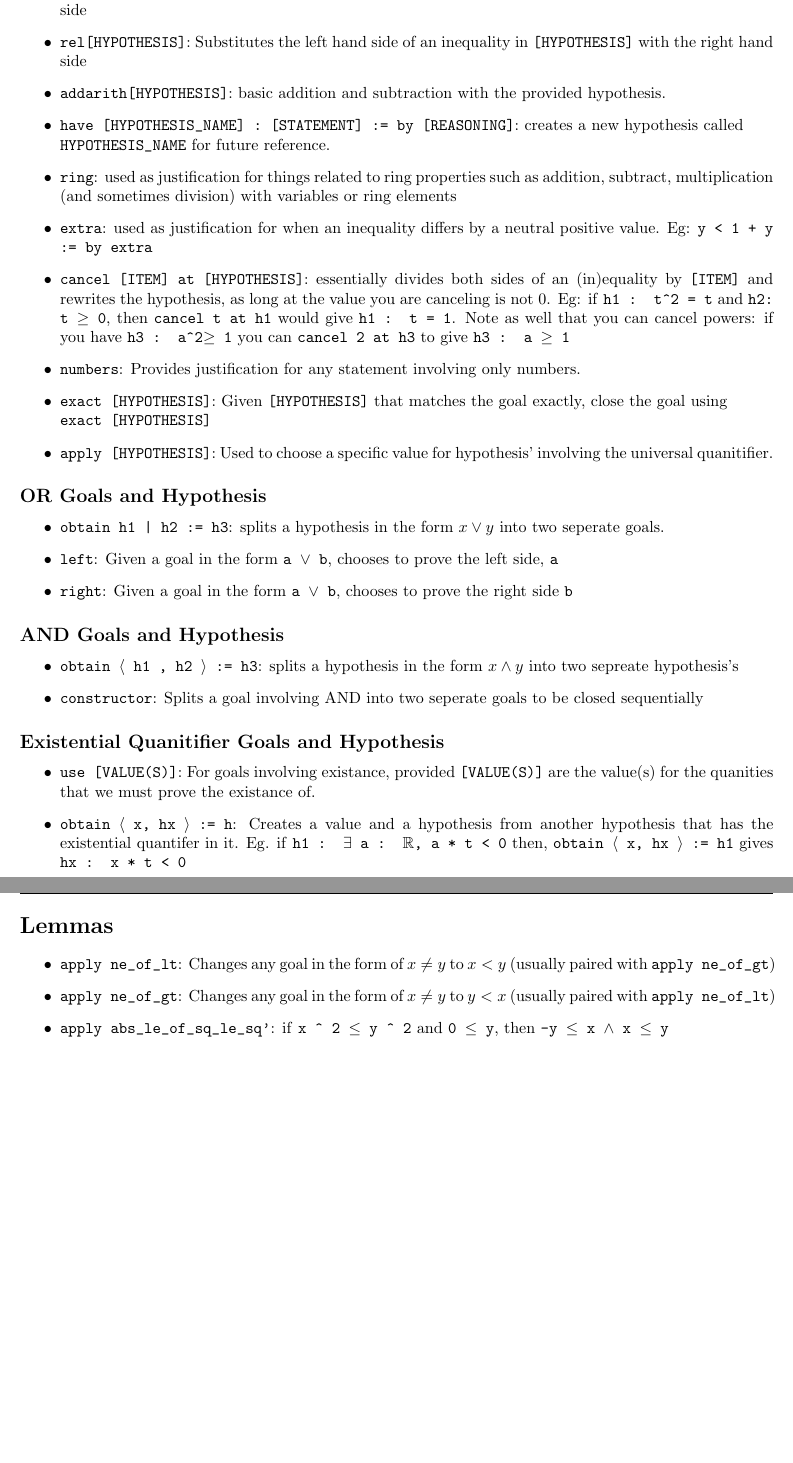
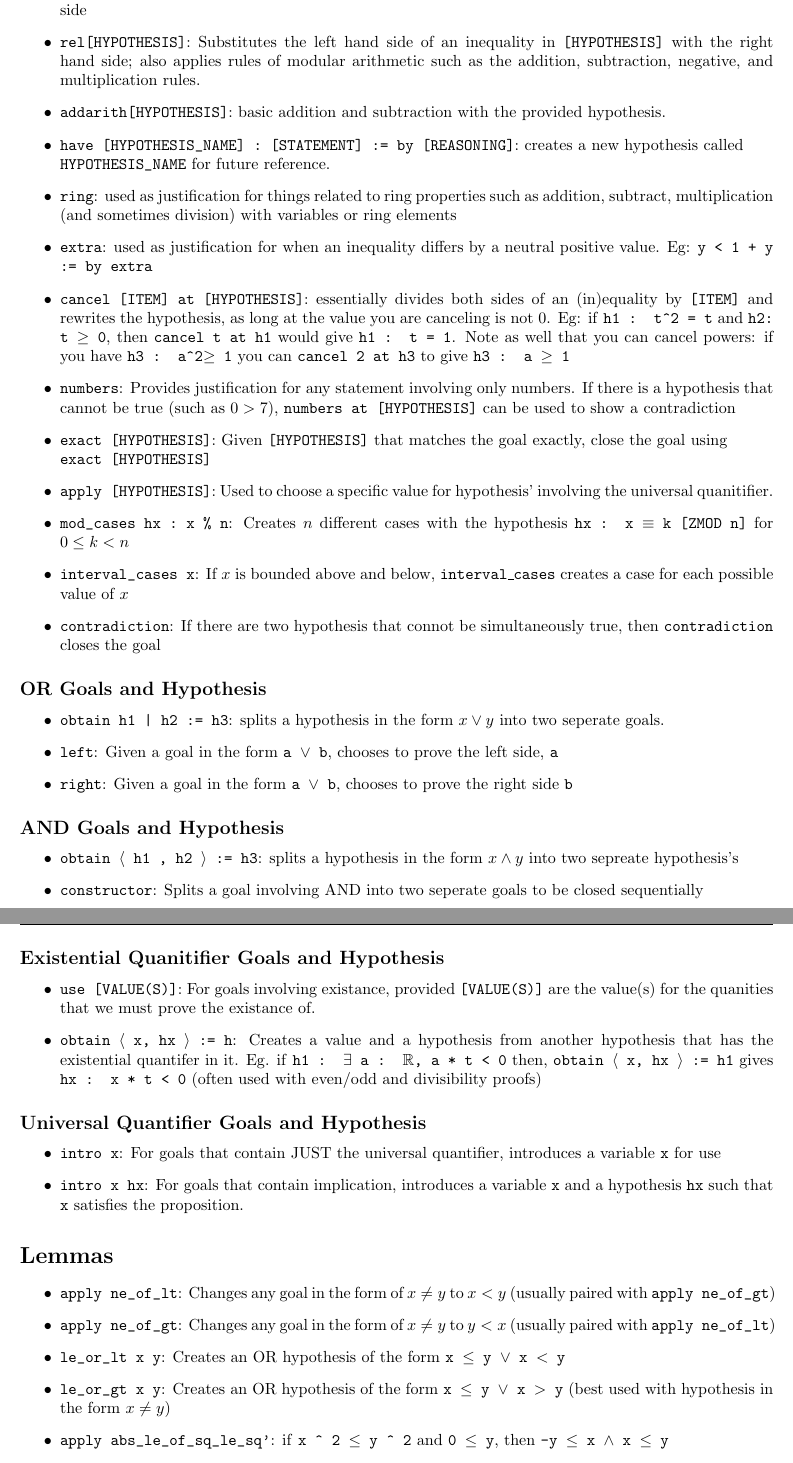
Before and after one commit to jeevanshah07/MATH300, a LaTeX problem sheet (latex/exam1/main.tex): two parts of pages 1 and 2 of 2, joined at a grey line, cut so that both start at the same text, the shorter picture padded with empty space. Compiled offline with pdfLaTeX.

Commit message:
update reference sheet

```diff
--- a/latex/exam1/main.tex
+++ b/latex/exam1/main.tex
@@ -27,15 +27,18 @@
     \section*{Tactics}
     \begin{itemize}
         \item \verb|rw[HYPOTHESIS]|: Substitutes the left hand side of an equality in \texttt{[HYPOTHESIS]} with the right hand side
-        \item \verb|rel[HYPOTHESIS]|: Substitutes the left hand side of an inequality in \texttt{[HYPOTHESIS]} with the right hand side
+        \item \verb|rel[HYPOTHESIS]|: Substitutes the left hand side of an inequality in \texttt{[HYPOTHESIS]} with the right hand side; also applies rules of modular arithmetic such as the addition, subtraction, negative, and multiplication rules.
         \item \verb|addarith[HYPOTHESIS]|: basic addition and subtraction with the provided hypothesis.
         \item \verb|have [HYPOTHESIS_NAME] : [STATEMENT] := by [REASONING]|: creates a new hypothesis called \\ \verb|HYPOTHESIS_NAME| for future reference.
         \item \verb|ring|: used as justification for things related to ring properties such as addition, subtract, multiplication (and sometimes division) with variables or ring elements
         \item \verb|extra|: used as justification for when an inequality differs by a neutral positive value. Eg: \texttt{y < 1 + y := by extra}
         \item \verb|cancel [ITEM] at [HYPOTHESIS]|: essentially divides both sides of an (in)equality by \verb|[ITEM]| and rewrites the hypothesis, as long at the value you are canceling is not 0. Eg: if \texttt{h1 : t\^{}2 = t} and \texttt{h2: t $\geq$ 0}, then \texttt{cancel t at h1} would give \texttt{h1 : t = 1}. Note as well that you can cancel powers: if you have \texttt{h3 : a\^{}2$\geq$ 1} you can \texttt{cancel 2 at h3} to give \texttt{h3 : a $\geq$ 1}
-        \item \verb|numbers|: Provides justification for any statement involving only numbers.
+        \item \verb|numbers|: Provides justification for any statement involving only numbers. If there is a hypothesis that cannot be true (such as $0 > 7$), \texttt{numbers at [HYPOTHESIS]} can be used to show a contradiction
         \item \verb|exact [HYPOTHESIS]|: Given \texttt{[HYPOTHESIS]} that matches the goal exactly, close the goal using \\ \verb|exact [HYPOTHESIS]|
         \item \verb|apply [HYPOTHESIS]|: Used to choose a specific value for hypothesis' involving the universal quanitifier.
+        \item \verb|mod_cases hx : x % n|: Creates $n$ different cases with the hypothesis \texttt{hx : x $\equiv$ k [ZMOD n]} for $0 \leq k < n$
+        \item \verb|interval_cases x|: If $x$ is bounded above and below, \texttt{interval\_cases} creates a case for each possible value of $x$
+        \item \verb|contradiction|: If there are two hypothesis that connot be simultaneously true, then \verb|contradiction| closes the goal
     \end{itemize}
     \subsection*{OR Goals and Hypothesis}
     \begin{itemize}
@@ -51,12 +54,19 @@
     \subsection*{Existential Quanitifier Goals and Hypothesis}
     \begin{itemize}
         \item \verb|use [VALUE(S)]|: For goals involving existance, provided \texttt{[VALUE(S)]} are the value(s) for the quanities that we must prove the existance of.
-        \item \texttt{obtain $\langle$ x, hx $\rangle$ := h}: Creates a value and a hypothesis from another hypothesis that has the existential quantifer in it. Eg. if \texttt{h1 : $\exists$ a : $\RR$, a * t < 0} then, \texttt{obtain $\langle$ x, hx $\rangle$ := h1} gives \texttt{hx : x * t < 0}
+        \item \texttt{obtain $\langle$ x, hx $\rangle$ := h}: Creates a value and a hypothesis from another hypothesis that has the existential quantifer in it. Eg. if \texttt{h1 : $\exists$ a : $\RR$, a * t < 0} then, \texttt{obtain $\langle$ x, hx $\rangle$ := h1} gives \texttt{hx : x * t < 0} (often used with even/odd and divisibility proofs)
+    \end{itemize}
+    \subsection*{Universal Quantifier Goals and Hypothesis}
+    \begin{itemize}
+        \item \verb|intro x|: For goals that contain JUST the universal quantifier, introduces a variable \verb|x| for use
+        \item \verb|intro x hx|: For goals that contain implication, introduces a variable \verb|x| and a hypothesis \verb|hx| such that \verb|x| satisfies the proposition.
     \end{itemize}
     \section*{Lemmas}
     \begin{itemize}
         \item \verb|apply ne_of_lt|: Changes any goal in the form of $x \neq y$ to $x < y$ (usually paired with \verb|apply ne_of_gt|)
         \item \verb|apply ne_of_gt|: Changes any goal in the form of $x \neq y$ to $y < x$ (usually paired with \verb|apply ne_of_lt|)
+        \item \verb|le_or_lt x y|: Creates an OR hypothesis of the form \texttt{x $\leq$ y $\lor$ x $<$ y}
+        \item \verb|le_or_gt x y|: Creates an OR hypothesis of the form \texttt{x $\leq$ y $\lor$ x $>$ y} (best used with hypothesis in the form $x \neq y$)
         \item \verb|apply abs_le_of_sq_le_sq'|: if \texttt{x \^{} 2 $\leq$ y \^{} 2} and \texttt{0 $\leq$ y}, then \texttt{-y $\leq$ x $\land$ x $\leq$ y}
         \item \verb|apply le_antisymm|: Changes a goal in the form of \texttt{a = b} into two subgoals \texttt{a $\leq$ b} and \texttt{a $\geq$ b}
         \item \verb|rw[mul_eq_zero] at [HYPOTHESIS]|: If you have \texttt{[HYPOTHESIS]} in the form \texttt{xy = 0}, then \\ \verb|rw[mul_eq_zero] at [HYPOTHESIS]| gives \texttt{[HYPOTHESIS : x = 0 $\lor$ y = 0]}
```
Also changed, not shown: latex/exam1/main.pdf, 3 other files.
